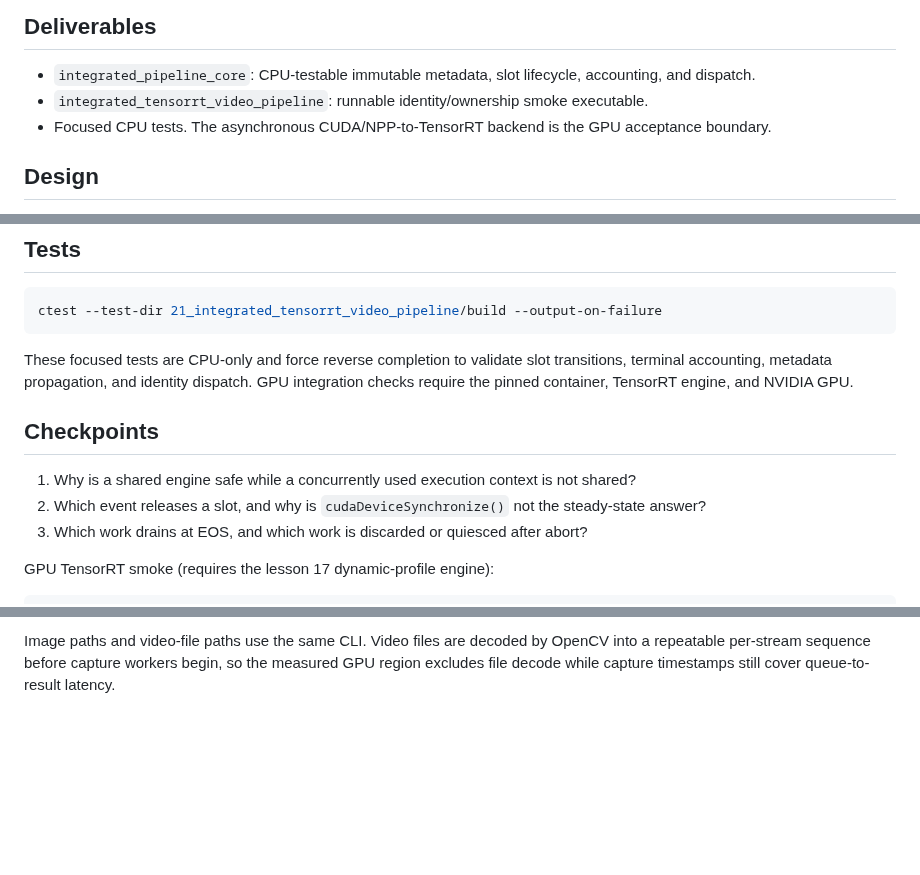
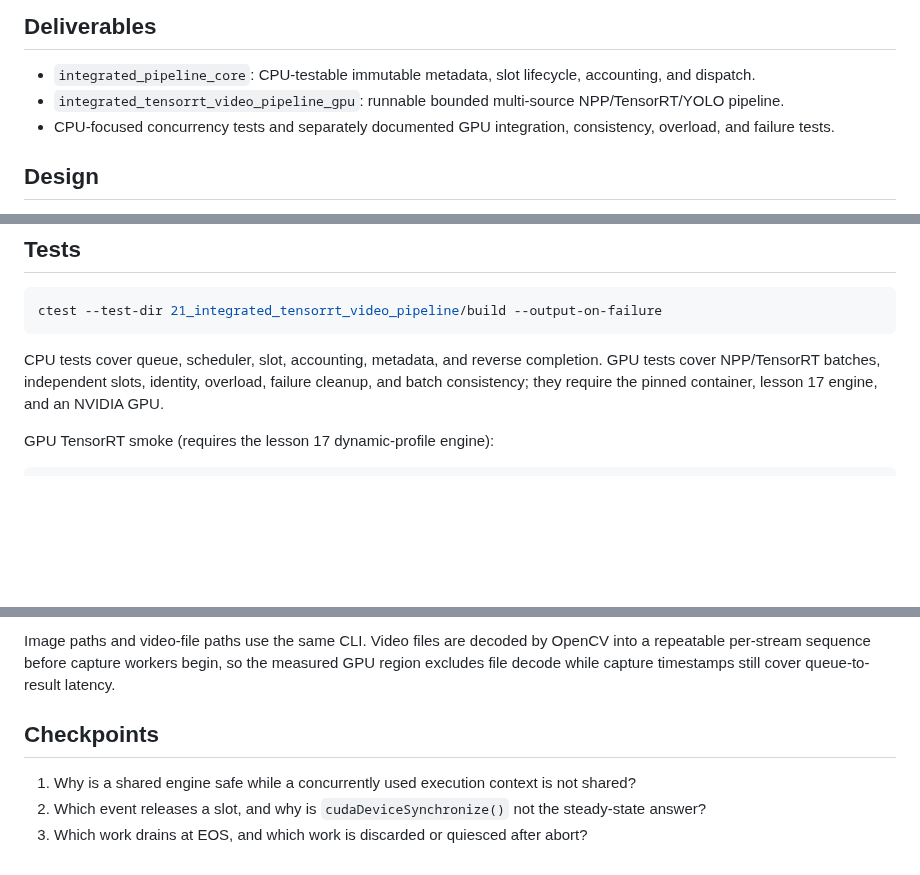
Before and after one commit to Parker-Lyu/Learn-TensorRT, a Markdown page: 21_integrated_tensorrt_video_pipeline/README.md, 3 parts joined by grey strips. Rendered like a GitHub page; blank space fills up the shorter version.

Commit message:
docs: align lesson 21 README with implemented pipeline

````diff
--- a/21_integrated_tensorrt_video_pipeline/README.md
+++ b/21_integrated_tensorrt_video_pipeline/README.md
@@ -14,8 +14,8 @@ do not reuse an undocumented local engine. `assets/img.jpeg` is the default cont
 ## Deliverables
 
 - `integrated_pipeline_core`: CPU-testable immutable metadata, slot lifecycle, accounting, and dispatch.
-- `integrated_tensorrt_video_pipeline`: runnable identity/ownership smoke executable.
-- Focused CPU tests. The asynchronous CUDA/NPP-to-TensorRT backend is the GPU acceptance boundary.
+- `integrated_tensorrt_video_pipeline_gpu`: runnable bounded multi-source NPP/TensorRT/YOLO pipeline.
+- CPU-focused concurrency tests and separately documented GPU integration, consistency, overload, and failure tests.
 
 ## Design
 
@@ -68,15 +68,7 @@ README are committed; engines, measurements, and generated images are not.
 ctest --test-dir 21_integrated_tensorrt_video_pipeline/build --output-on-failure
 ```
 
-These focused tests are CPU-only and force reverse completion to validate slot transitions,
-terminal accounting, metadata propagation, and identity dispatch. GPU integration checks require
-the pinned container, TensorRT engine, and NVIDIA GPU.
-
-## Checkpoints
-
-1. Why is a shared engine safe while a concurrently used execution context is not shared?
-2. Which event releases a slot, and why is `cudaDeviceSynchronize()` not the steady-state answer?
-3. Which work drains at EOS, and which work is discarded or quiesced after abort?
+CPU tests cover queue, scheduler, slot, accounting, metadata, and reverse completion. GPU tests cover NPP/TensorRT batches, independent slots, identity, overload, failure cleanup, and batch consistency; they require the pinned container, lesson 17 engine, and an NVIDIA GPU.
 
 GPU TensorRT smoke (requires the lesson 17 dynamic-profile engine):
 
@@ -129,3 +121,9 @@ losses from the terminal accounting invariant.
 Image paths and video-file paths use the same CLI. Video files are decoded by OpenCV into a
 repeatable per-stream sequence before capture workers begin, so the measured GPU region excludes
 file decode while capture timestamps still cover queue-to-result latency.
+
+## Checkpoints
+
+1. Why is a shared engine safe while a concurrently used execution context is not shared?
+2. Which event releases a slot, and why is `cudaDeviceSynchronize()` not the steady-state answer?
+3. Which work drains at EOS, and which work is discarded or quiesced after abort?
````
